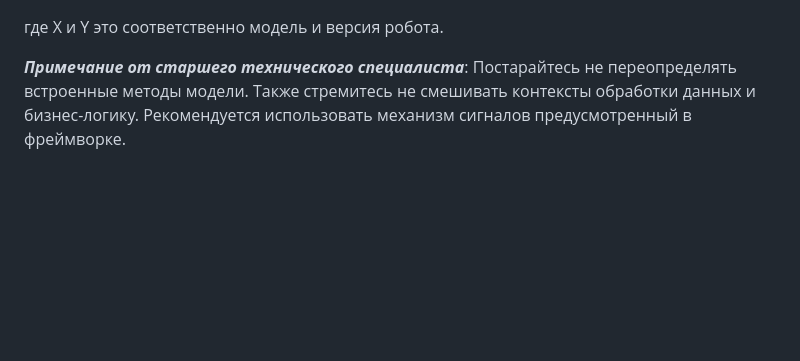
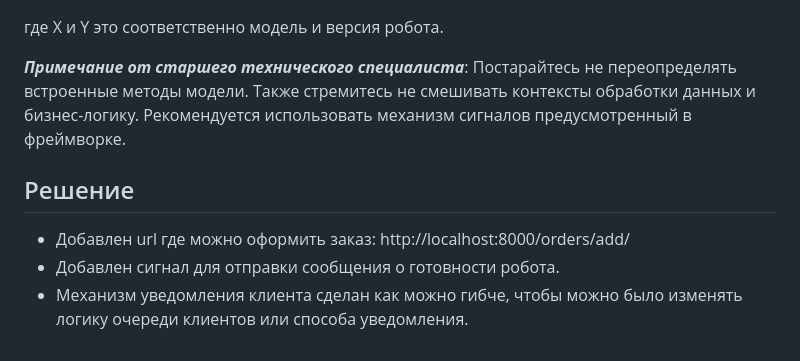
Before and after one commit to JxSol/latigidstb_test, a Markdown page: tasks.md, the part around the change. Drawn GitHub-style; blank space fills up the shorter version.

Commit message:
docs(task.md): add solution for Task 3

```diff
--- a/tasks.md
+++ b/tasks.md
@@ -68,3 +68,8 @@ _**Примечание от менеджера**_: Письмо должно б
 где Х и Y это соответственно модель и версия робота.
 
 _**Примечание от старшего технического специалиста**_: Постарайтесь не переопределять встроенные методы модели. Также стремитесь не смешивать контексты обработки данных и бизнес-логику. Рекомендуется использовать механизм сигналов предусмотренный в фреймворке.
+
+## Решение
+- Добавлен url где можно оформить заказ: http://localhost:8000/orders/add/
+- Добавлен сигнал для отправки сообщения о готовности робота.
+- Механизм уведомления клиента сделан как можно гибче, чтобы можно было изменять логику очереди клиентов или способа уведомления.
```
